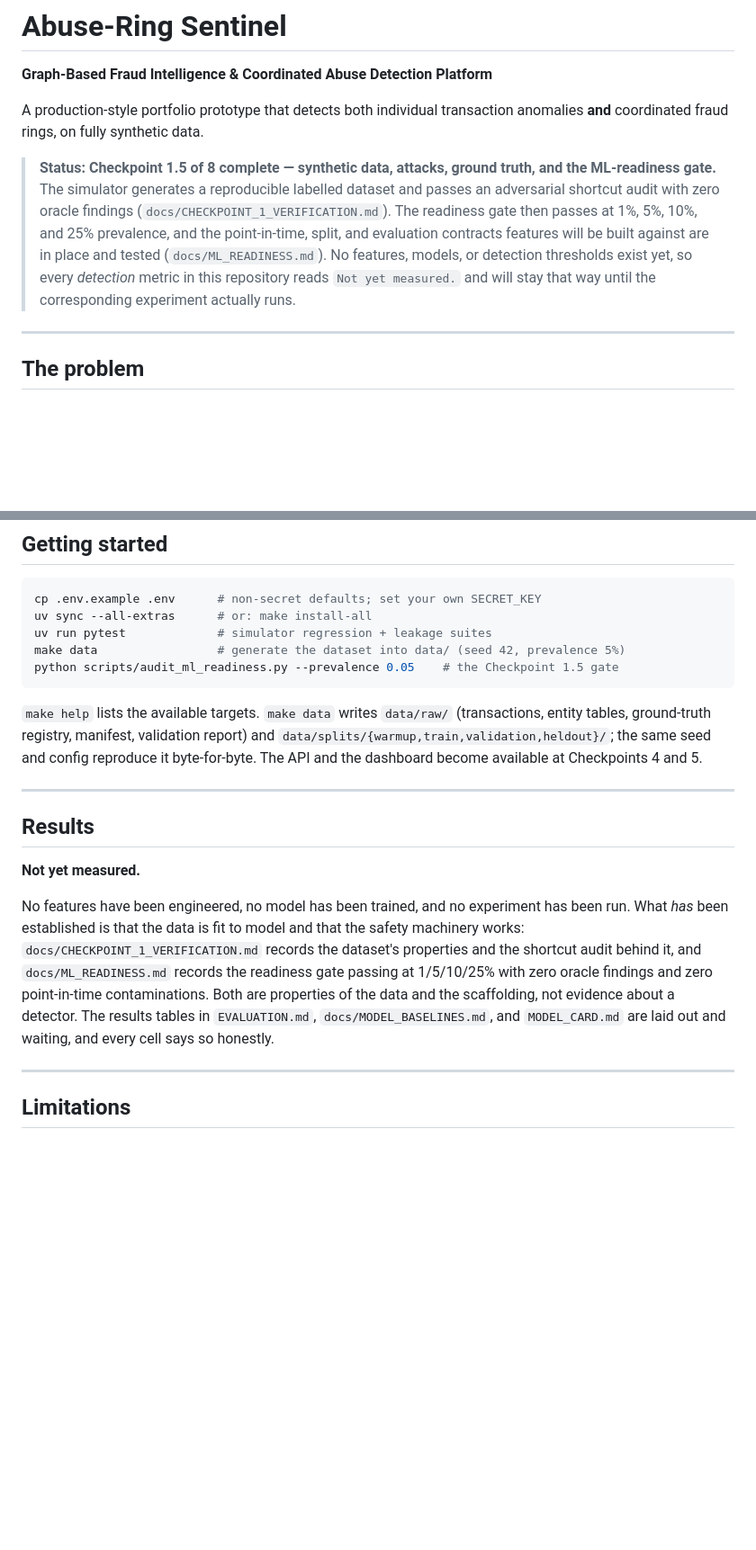
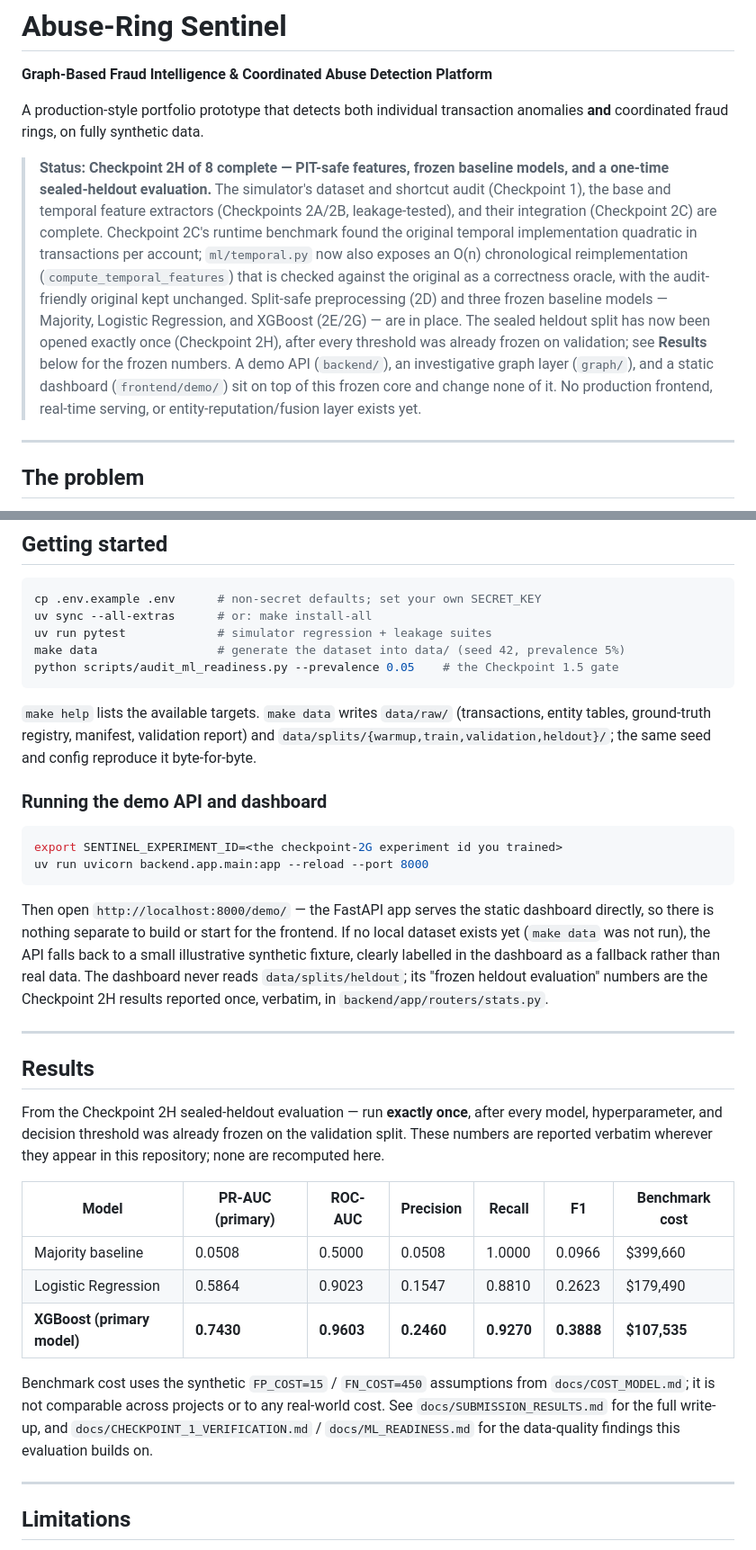
Before and after one commit to vivekjha1766/Abuse-ring-sentinell, a Markdown page: Razorpay challenge/README.md, 2 parts joined by grey strips. Shown at 90% size. Drawn GitHub-style; blank space fills up the shorter version.

````diff
--- a/Razorpay challenge/README.md
+++ b/Razorpay challenge/README.md
@@ -5,17 +5,23 @@
 A production-style portfolio prototype that detects both individual transaction
 anomalies **and** coordinated fraud rings, on fully synthetic data.
 
-> **Status: Checkpoint 1.5 of 8 complete — synthetic data, attacks, ground truth,
-> and the ML-readiness gate.**
-> The simulator generates a reproducible labelled dataset and passes an
-> adversarial shortcut audit with zero oracle findings
-> (`docs/CHECKPOINT_1_VERIFICATION.md`). The readiness gate then passes at 1%, 5%,
-> 10%, and 25% prevalence, and the point-in-time, split, and evaluation contracts
-> features will be built against are in place and tested
-> (`docs/ML_READINESS.md`). No features, models, or detection thresholds exist
-> yet, so every *detection* metric in this repository reads
-> `Not yet measured.` and will stay that way until the corresponding experiment
-> actually runs.
+> **Status: Checkpoint 2H of 8 complete — PIT-safe features, frozen baseline
+> models, and a one-time sealed-heldout evaluation.**
+> The simulator's dataset and shortcut audit (Checkpoint 1), the base and
+> temporal feature extractors (Checkpoints 2A/2B, leakage-tested), and their
+> integration (Checkpoint 2C) are complete. Checkpoint 2C's runtime benchmark
+> found the original temporal implementation quadratic in transactions per
+> account; `ml/temporal.py` now also exposes an O(n) chronological
+> reimplementation (`compute_temporal_features`) that is checked against the
+> original as a correctness oracle, with the audit-friendly original kept
+> unchanged. Split-safe preprocessing (2D) and three frozen baseline models —
+> Majority, Logistic Regression, and XGBoost (2E/2G) — are in place. The
+> sealed heldout split has now been opened exactly once (Checkpoint 2H), after
+> every threshold was already frozen on validation; see **Results** below for
+> the frozen numbers. A demo API (`backend/`), an investigative graph layer
+> (`graph/`), and a static dashboard (`frontend/demo/`) sit on top of this
+> frozen core and change none of it. No production frontend, real-time
+> serving, or entity-reputation/fusion layer exists yet.
 
 ---
 
@@ -193,24 +200,43 @@ python scripts/audit_ml_readiness.py --prevalence 0.05    # the Checkpoint 1.5 g
 `make help` lists the available targets. `make data` writes `data/raw/`
 (transactions, entity tables, ground-truth registry, manifest, validation report)
 and `data/splits/{warmup,train,validation,heldout}/`; the same seed and config
-reproduce it byte-for-byte. The API and the dashboard become available at
-Checkpoints 4 and 5.
+reproduce it byte-for-byte.
+
+### Running the demo API and dashboard
+
+```bash
+export SENTINEL_EXPERIMENT_ID=<the checkpoint-2G experiment id you trained>
+uv run uvicorn backend.app.main:app --reload --port 8000
+```
+
+Then open `http://localhost:8000/demo/` — the FastAPI app serves the static
+dashboard directly, so there is nothing separate to build or start for the
+frontend. If no local dataset exists yet (`make data` was not run), the API
+falls back to a small illustrative synthetic fixture, clearly labelled in the
+dashboard as a fallback rather than real data. The dashboard never reads
+`data/splits/heldout`; its "frozen heldout evaluation" numbers are the
+Checkpoint 2H results reported once, verbatim, in `backend/app/routers/stats.py`.
 
 ---
 
 ## Results
 
-**Not yet measured.**
+From the Checkpoint 2H sealed-heldout evaluation — run **exactly once**, after
+every model, hyperparameter, and decision threshold was already frozen on the
+validation split. These numbers are reported verbatim wherever they appear in
+this repository; none are recomputed here.
 
-No features have been engineered, no model has been trained, and no experiment has
-been run. What *has* been established is that the data is fit to model and that the
-safety machinery works: `docs/CHECKPOINT_1_VERIFICATION.md` records the dataset's
-properties and the shortcut audit behind it, and `docs/ML_READINESS.md` records the
-readiness gate passing at 1/5/10/25% with zero oracle findings and zero
-point-in-time contaminations. Both are properties of the data and the scaffolding,
-not evidence about a detector. The results tables in `EVALUATION.md`,
-`docs/MODEL_BASELINES.md`, and `MODEL_CARD.md` are laid out and waiting, and every
-cell says so honestly.
+| Model | PR-AUC (primary) | ROC-AUC | Precision | Recall | F1 | Benchmark cost |
+|---|---|---|---|---|---|---|
+| Majority baseline | 0.0508 | 0.5000 | 0.0508 | 1.0000 | 0.0966 | $399,660 |
+| Logistic Regression | 0.5864 | 0.9023 | 0.1547 | 0.8810 | 0.2623 | $179,490 |
+| **XGBoost (primary model)** | **0.7430** | **0.9603** | **0.2460** | **0.9270** | **0.3888** | **$107,535** |
+
+Benchmark cost uses the synthetic `FP_COST=15` / `FN_COST=450` assumptions from
+`docs/COST_MODEL.md`; it is not comparable across projects or to any real-world
+cost. See `docs/SUBMISSION_RESULTS.md` for the full write-up, and
+`docs/CHECKPOINT_1_VERIFICATION.md` / `docs/ML_READINESS.md` for the data-quality
+findings this evaluation builds on.
 
 ---
 
````
Also changed, not shown: other parts of Razorpay challenge/README.md (+11 -10 lines), Razorpay challenge/docs/SUBMISSION_RESULTS.md (added, +128 -0 lines).
